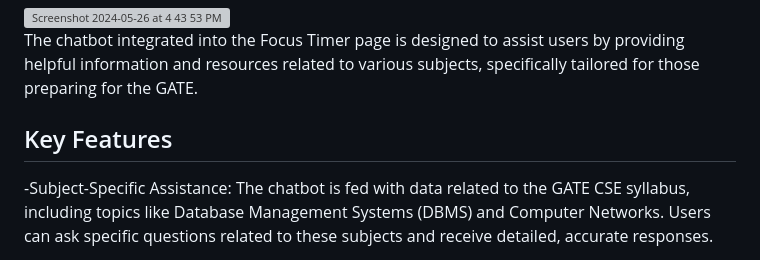
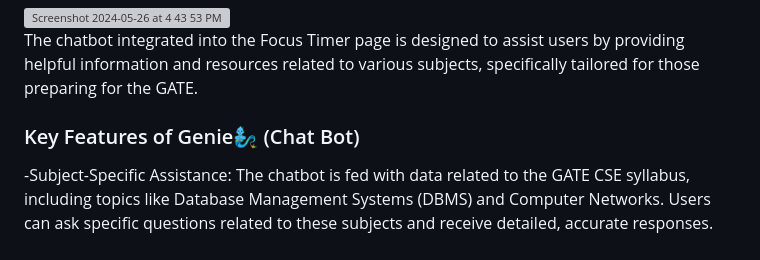
Before and after one commit to mohanakrishna-arepalli/StudyTech-Genie, a Markdown page: README.md, the part around one of its changes. GitHub-like rendering; grey boxes are pictures that could not be loaded.

```diff
--- a/README.md
+++ b/README.md
@@ -59,7 +59,7 @@ A chatbot is integrated into the GATE page to provide immediate assistance with
 <img width="1054" alt="Screenshot 2024-05-26 at 4 43 53 PM" src="https://github.com/mohanakrishna-arepalli/StudyTech-Genie/assets/101661844/5c947f51-bb4e-464e-962a-65b880d70311">
 
 The chatbot integrated into the Focus Timer page is designed to assist users by providing helpful information and resources related to various subjects, specifically tailored for those preparing for the GATE.
-## Key Features
+### Key Features of Genie🧞‍♂️ (Chat Bot)
 
 -Subject-Specific Assistance:
 The chatbot is fed with data related to the GATE CSE syllabus, including topics like Database Management Systems (DBMS) and Computer Networks.
```
Also changed, not shown: other parts of README.md (+3 -3 lines).
